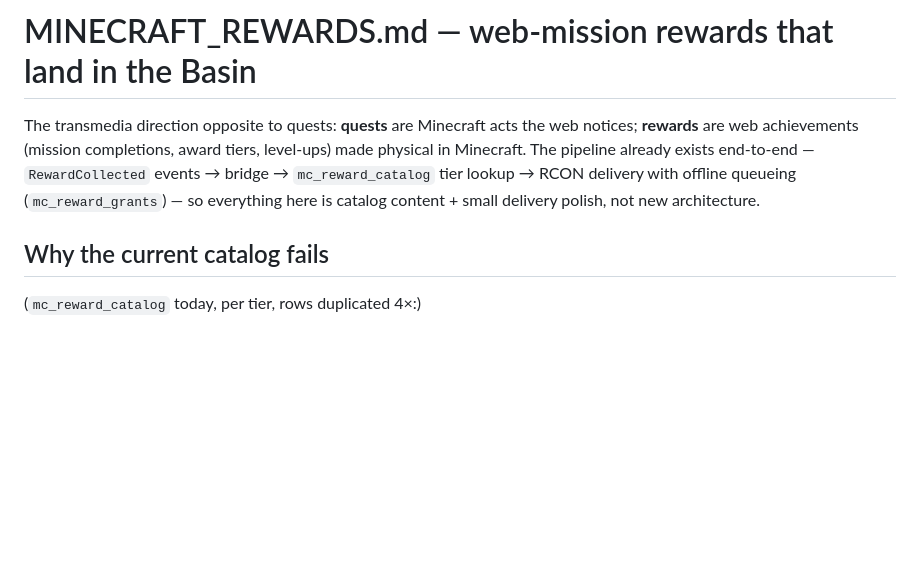
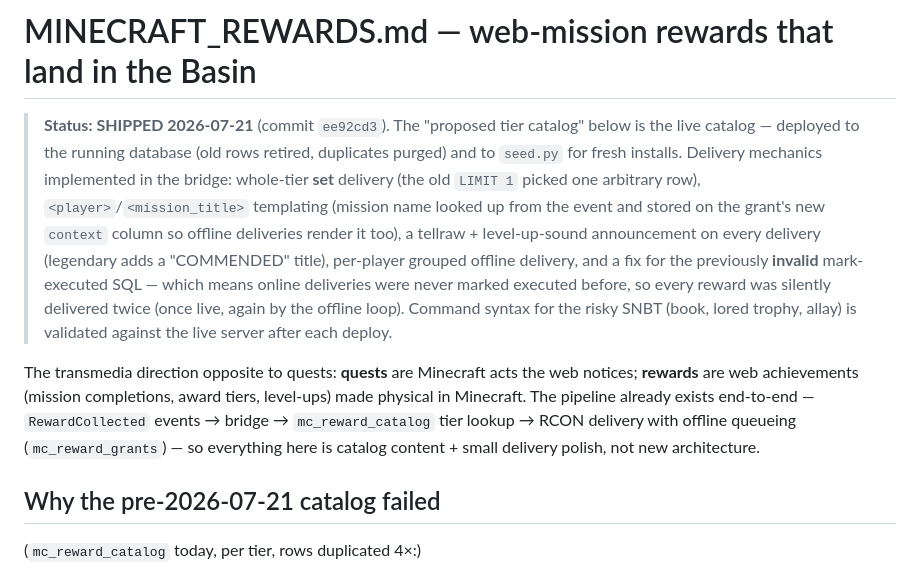
Before and after one commit to nathanverrill/evoke-prosperity, a Markdown page: MINECRAFT_REWARDS.md, the part around the change. GitHub-like rendering; blank space fills up the shorter version.

Commit message:
Docs: mark the reward system shipped; cross-link the catalogs
MINECRAFT_REWARDS.md gains a shipped-status header (what deployed, the
delivery mechanics, and the found-by-rewrite double-delivery bug: the
old mark-executed UPDATE was invalid SQL, so every online delivery was
silently repeated by the offline loop). MINECRAFT_GAME_REFERENCE.md's
bridge table now describes set delivery accurately, and §15 links the
quest and reward catalogs.

Co-Authored-By: Claude Fable 5 <noreply@anthropic.com>

```diff
--- a/MINECRAFT_REWARDS.md
+++ b/MINECRAFT_REWARDS.md
@@ -1,4 +1,19 @@
 # MINECRAFT_REWARDS.md — web-mission rewards that land in the Basin
+
+> **Status: SHIPPED 2026-07-21** (commit `ee92cd3`). The "proposed tier
+> catalog" below is the live catalog — deployed to the running database
+> (old rows retired, duplicates purged) and to `seed.py` for fresh
+> installs. Delivery mechanics implemented in the bridge: whole-tier
+> **set** delivery (the old `LIMIT 1` picked one arbitrary row),
+> `<player>`/`<mission_title>` templating (mission name looked up from
+> the event and stored on the grant's new `context` column so offline
+> deliveries render it too), a tellraw + level-up-sound announcement on
+> every delivery (legendary adds a "COMMENDED" title), per-player grouped
+> offline delivery, and a fix for the previously **invalid** mark-executed
+> SQL — which means online deliveries were never marked executed before,
+> so every reward was silently delivered twice (once live, again by the
+> offline loop). Command syntax for the risky SNBT (book, lored trophy,
+> allay) is validated against the live server after each deploy.
 
 The transmedia direction opposite to quests: **quests** are Minecraft acts
 the web notices; **rewards** are web achievements (mission completions,
@@ -8,7 +23,7 @@ tier lookup → RCON delivery with offline queueing (`mc_reward_grants`) —
 so everything here is catalog content + small delivery polish, not new
 architecture.
 
-## Why the current catalog fails
+## Why the pre-2026-07-21 catalog failed
 
 (`mc_reward_catalog` today, per tier, rows duplicated 4×:)
 
```
Also changed, not shown: MINECRAFT_GAME_REFERENCE.md (+5 -1 lines).
